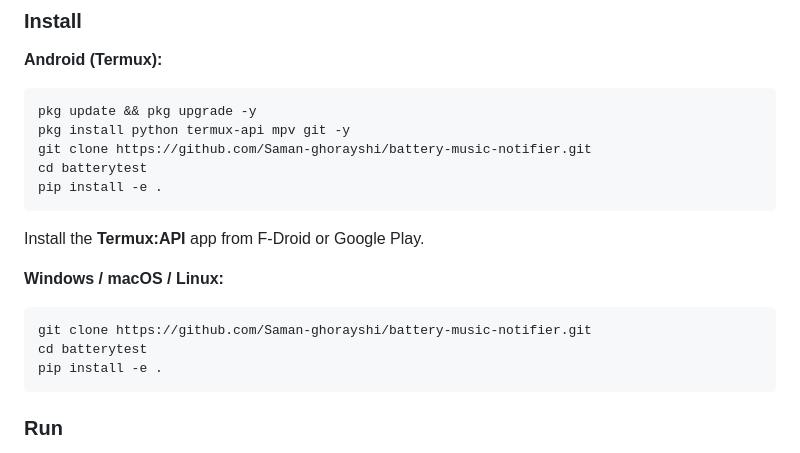
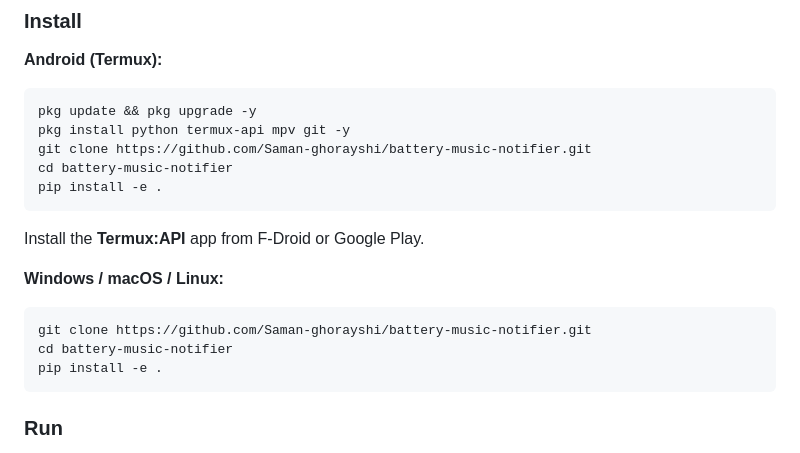
Before and after one commit to Saman-ghorayshi/battery-music-notifier, a Markdown page: README.md, the part around the change. Drawn GitHub-style.

Commit message:
feat: fix the cd where i fixed it to this currect name

````diff
--- a/README.md
+++ b/README.md
@@ -18,7 +18,7 @@ A cross-platform battery monitor and thief catcher. Works on your phone (Termux)
 pkg update && pkg upgrade -y
 pkg install python termux-api mpv git -y
 git clone https://github.com/Saman-ghorayshi/battery-music-notifier.git
-cd batterytest
+cd battery-music-notifier
 pip install -e .
 ```
 Install the **Termux:API** app from F-Droid or Google Play.
@@ -26,7 +26,7 @@ Install the **Termux:API** app from F-Droid or Google Play.
 **Windows / macOS / Linux:**
 ```bash
 git clone https://github.com/Saman-ghorayshi/battery-music-notifier.git
-cd batterytest
+cd battery-music-notifier
 pip install -e .
 ```
 
````
